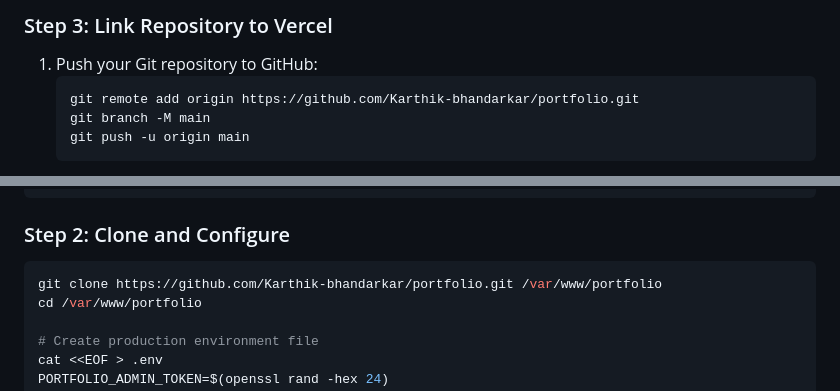
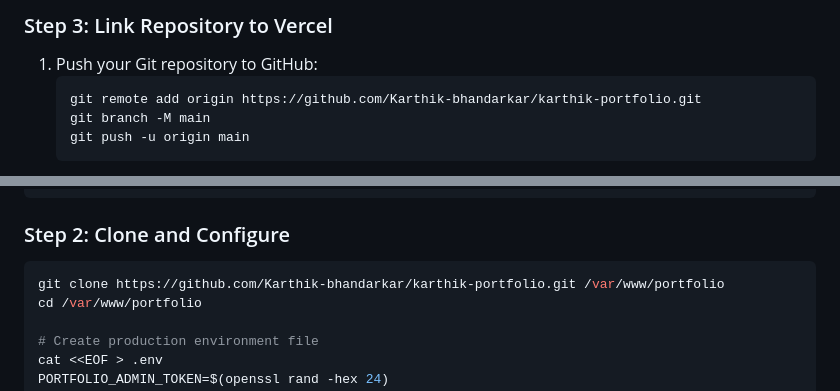
Before and after one commit to Karthik-bhandarkar/karthik-portfolio, a Markdown page: docs/DEPLOYMENT.md, 2 parts joined by grey strips. GitHub-like rendering.

````diff
--- a/docs/DEPLOYMENT.md
+++ b/docs/DEPLOYMENT.md
@@ -40,7 +40,7 @@ npm run db:seed
 
 1. Push your Git repository to GitHub:
    ```bash
-   git remote add origin https://github.com/Karthik-bhandarkar/portfolio.git
+   git remote add origin https://github.com/Karthik-bhandarkar/karthik-portfolio.git
    git branch -M main
    git push -u origin main
    ```
@@ -74,7 +74,7 @@ sudo systemctl enable --now docker
 ### Step 2: Clone and Configure
 
 ```bash
-git clone https://github.com/Karthik-bhandarkar/portfolio.git /var/www/portfolio
+git clone https://github.com/Karthik-bhandarkar/karthik-portfolio.git /var/www/portfolio
 cd /var/www/portfolio
 
 # Create production environment file
````
Also changed, not shown: README.md (+2 -2 lines).
